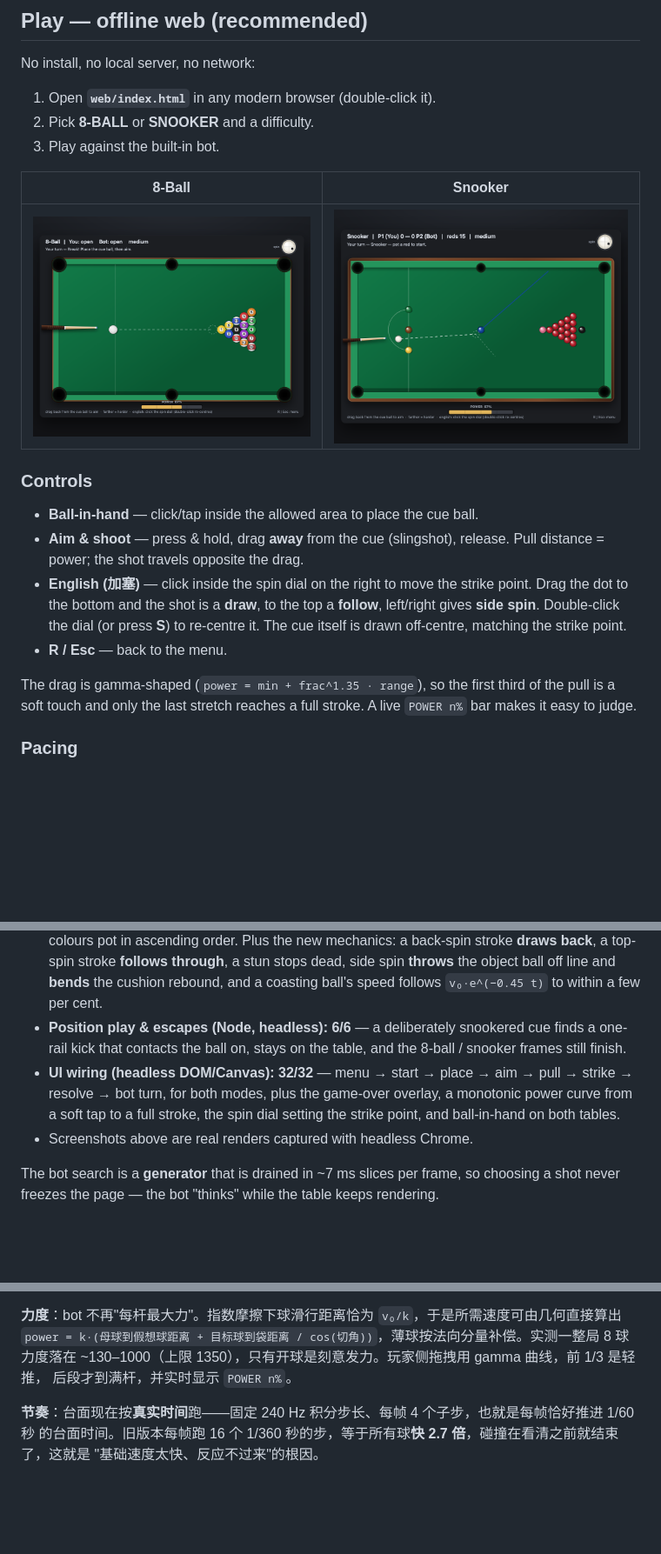
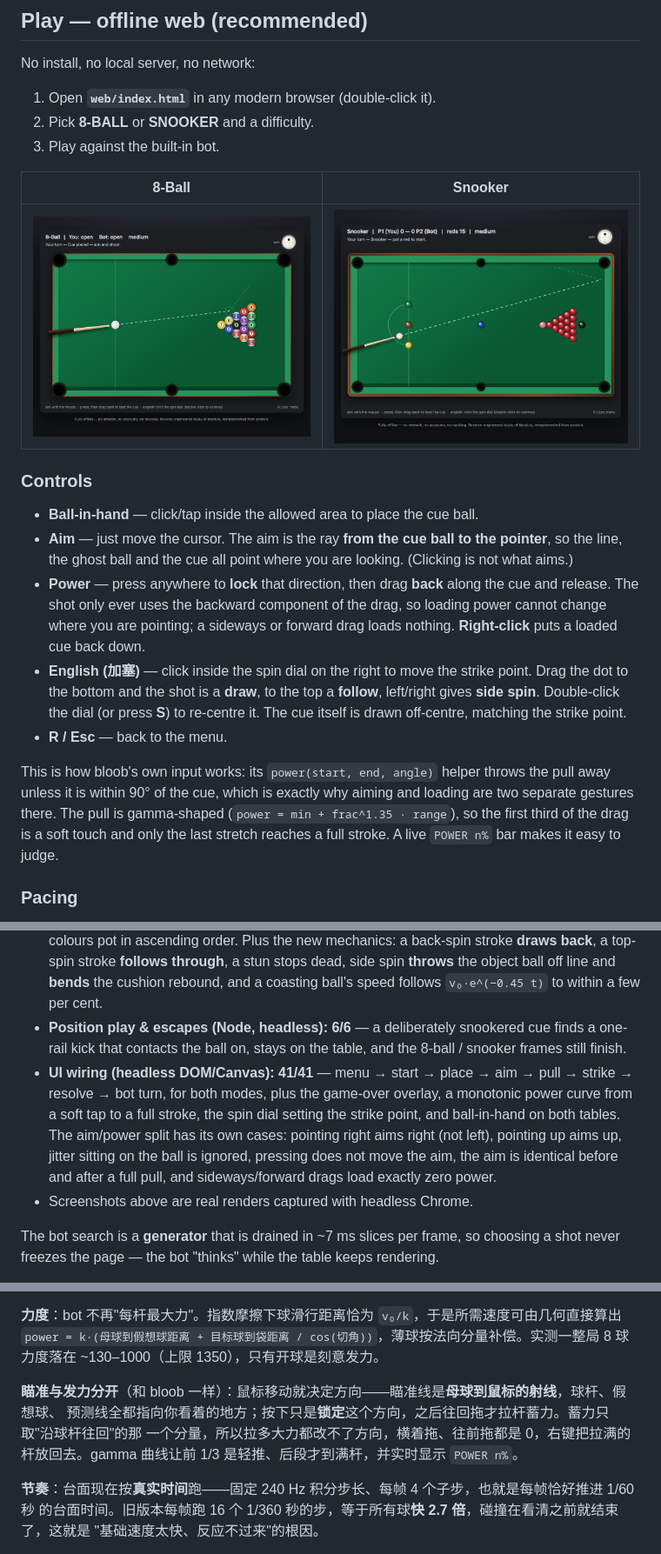
Before and after one commit to Franky100-pig/Billiards-solo, a Markdown page: README.md, 3 parts joined by grey strips. Shown at 87% size. GitHub-like rendering; pictures changed too: docs/screenshots/8ball.png, docs/screenshots/snooker.png; blank space fills up the shorter version.

```diff
--- a/README.md
+++ b/README.md
@@ -31,15 +31,20 @@ No install, no local server, no network:
 
 ### Controls
 - **Ball-in-hand** — click/tap inside the allowed area to place the cue ball.
-- **Aim & shoot** — press & hold, drag **away** from the cue (slingshot), release. Pull distance = power;
-  the shot travels opposite the drag.
+- **Aim** — just move the cursor. The aim is the ray **from the cue ball to the pointer**, so the line,
+  the ghost ball and the cue all point where you are looking. (Clicking is not what aims.)
+- **Power** — press anywhere to **lock** that direction, then drag **back** along the cue and release. The
+  shot only ever uses the backward component of the drag, so loading power cannot change where you are
+  pointing; a sideways or forward drag loads nothing. **Right-click** puts a loaded cue back down.
 - **English (加塞)** — click inside the spin dial on the right to move the strike point. Drag the dot to the
   bottom and the shot is a **draw**, to the top a **follow**, left/right gives **side spin**. Double-click the
   dial (or press **S**) to re-centre it. The cue itself is drawn off-centre, matching the strike point.
 - **R / Esc** — back to the menu.
 
-The drag is gamma-shaped (`power = min + frac^1.35 · range`), so the first third of the pull is a soft touch
-and only the last stretch reaches a full stroke. A live `POWER n%` bar makes it easy to judge.
+This is how bloob's own input works: its `power(start, end, angle)` helper throws the pull away unless it is
+within 90° of the cue, which is exactly why aiming and loading are two separate gestures there. The pull is
+gamma-shaped (`power = min + frac^1.35 · range`), so the first third of the drag is a soft touch and only the
+last stretch reaches a full stroke. A live `POWER n%` bar makes it easy to judge.
 
 ### Pacing
 
@@ -207,9 +212,12 @@ The JavaScript port surfaced three genuine bugs that also affected the Python bu
   coasting ball's speed follows `v₀·e^(−0.45 t)` to within a few per cent.
 - **Position play & escapes (Node, headless): 6/6** — a deliberately snookered cue finds a one-rail kick that
   contacts the ball on, stays on the table, and the 8-ball / snooker frames still finish.
-- **UI wiring (headless DOM/Canvas): 32/32** — menu → start → place → aim → pull → strike → resolve → bot
+- **UI wiring (headless DOM/Canvas): 41/41** — menu → start → place → aim → pull → strike → resolve → bot
   turn, for both modes, plus the game-over overlay, a monotonic power curve from a soft tap to a full stroke,
-  the spin dial setting the strike point, and ball-in-hand on both tables.
+  the spin dial setting the strike point, and ball-in-hand on both tables. The aim/power split has its own
+  cases: pointing right aims right (not left), pointing up aims up, jitter sitting on the ball is ignored,
+  pressing does not move the aim, the aim is identical before and after a full pull, and sideways/forward
+  drags load exactly zero power.
 - Screenshots above are real renders captured with headless Chrome.
 
 The bot search is a **generator** that is drained in ~7 ms slices per frame, so choosing a shot never freezes
@@ -256,8 +264,12 @@ bot 除 ghost-ball 进球搜索外，新增**走位评估**（打完球后母球
 
 **力度**：bot 不再"每杆最大力"。指数摩擦下球滑行距离恰为 `v₀/k`，于是所需速度可由几何直接算出
 `power = k·(母球到假想球距离 + 目标球到袋距离 / cos(切角))`，薄球按法向分量补偿。实测一整局 8 球
-力度落在 ~130–1000（上限 1350），只有开球是刻意发力。玩家侧拖拽用 gamma 曲线，前 1/3 是轻推，
-后段才到满杆，并实时显示 `POWER n%`。
+力度落在 ~130–1000（上限 1350），只有开球是刻意发力。
+
+**瞄准与发力分开**（和 bloob 一样）：鼠标移动就决定方向——瞄准线是**母球到鼠标的射线**，球杆、假想球、
+预测线全都指向你看着的地方；按下只是**锁定**这个方向，之后往回拖才拉杆蓄力。蓄力只取"沿球杆往回"的那
+一个分量，所以拉多大力都改不了方向，横着拖、往前拖都是 0，右键把拉满的杆放回去。gamma 曲线让前 1/3
+是轻推、后段才到满杆，并实时显示 `POWER n%`。
 
 **节奏**：台面现在按**真实时间**跑——固定 240 Hz 积分步长、每帧 4 个子步，也就是每帧恰好推进 1/60 秒
 的台面时间。旧版本每帧跑 16 个 1/360 秒的步，等于所有球**快 2.7 倍**，碰撞在看清之前就结束了，这就是
```
Also changed, not shown: docs/REA_findings.md (+36 -2 lines).
